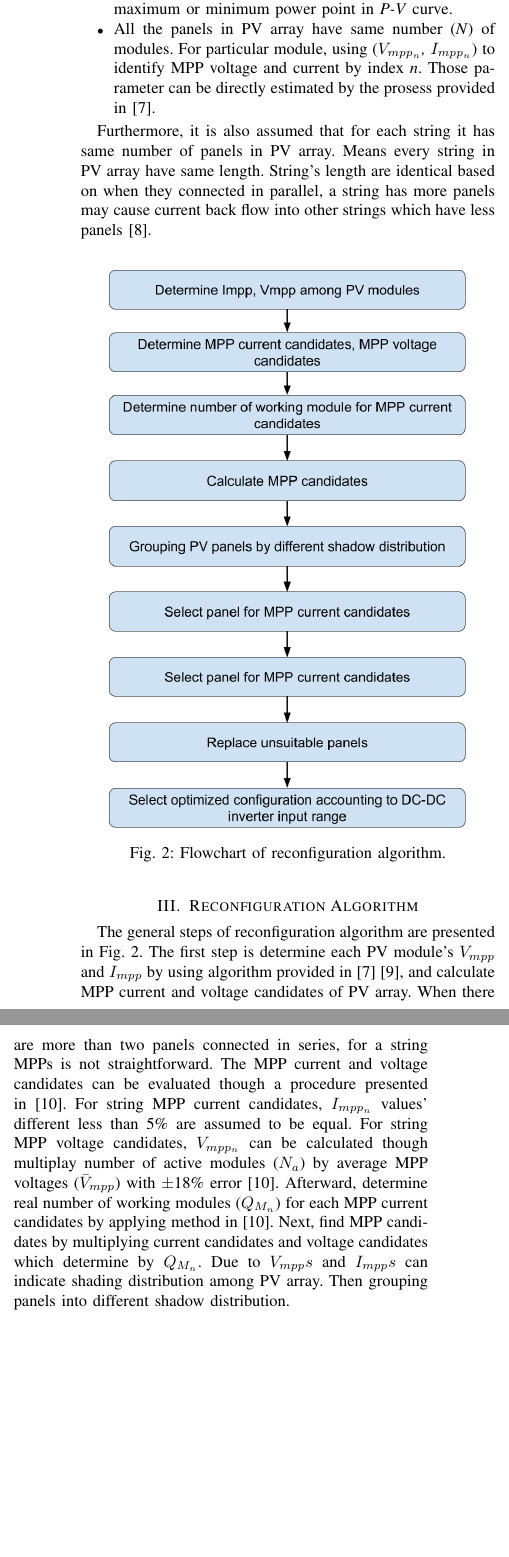
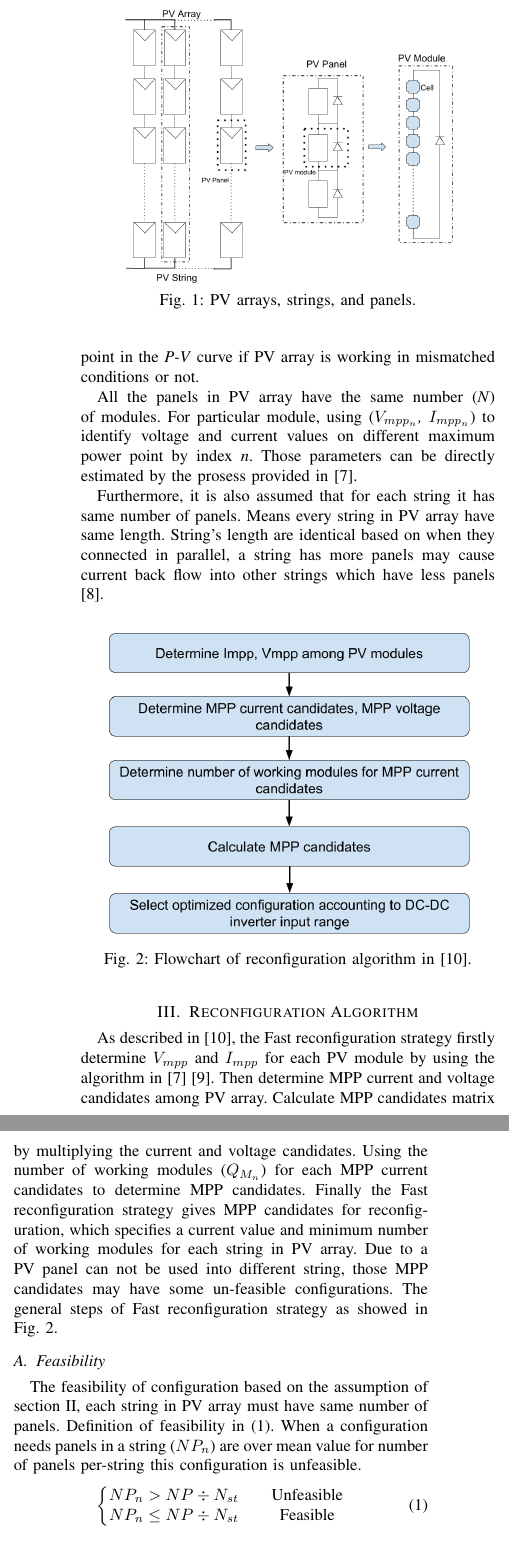
Before and after one commit to JacobZhao/PaperScript, a LaTeX paper (main.tex): two parts of the columns of page 2 of 5, joined at a grey line, cut at the place of the change, the shorter picture padded with empty space. Compiled offline with pdfLaTeX; a missing font is replaced by an installed copy or a similar font; a LaTeX package or settings file that is missing is left out.

Commit message:
modify-ver1

```diff
--- a/main.tex
+++ b/main.tex
@@ -55,2 +55,3 @@ In this paper, we using following definitions of PV arrays, modules, strings and
 \begin{figure}[htbp]
 \centerline{\includegraphics[width=7.2cm]{paper-fig1.png}}
+\caption{PV arrays, strings, and panels.}
@@ -58,22 +58,55 @@ In this paper, we using following definitions of PV arrays, modules, strings and
 \label{fig1}
 \end{figure}
 
-The algorithm we proposed based on following assumptions.
-\begin{itemize}
-\item The current versus voltage (\textit{I-V}) curve of each panel calculated by algorithm presented in \cite{b6}. This algorithm will analyzes panel's \textit{I-V} curve sample and coordinate to maximum or minimum power point in \textit{P-V} curve.
-\item All the panels in PV array have same number (\textit{N}) of modules. For particular module, using (\textit{$V_{mpp_n}$, $I_{mpp_n}$}) to identify MPP voltage and current by index \textit{n}. Those parameter can be directly estimated by the prosess provided in\cite{b7}.
-\end{itemize}
+We assume that each panel follows: The current versus voltage (\textit{I-V}) curve is acquired and calculated by algorithm presented in \cite{b6}. That algorithm will analyzes the panel \textit{I-V} curve sample by finding almost-constant-current and voltage regions and coordinate multiple maximum or minimum power point in the \textit{P-V} curve if PV array is working in mismatched conditions or not.
 
-Furthermore, it is also assumed that for each string it has same number of panels in PV array. Means every string in PV array have same length. String's length are identical based on when they connected in parallel, a string has more panels may cause current back flow into other strings which have less panels\cite{b8}.
+All the panels in PV array have the same number (\textit{N}) of modules. For particular module, using (\textit{$V_{mpp_n}$, $I_{mpp_n}$}) to identify voltage and current values on different maximum power point by index \textit{n}. Those parameters can be directly estimated by the prosess provided in\cite{b7}.
+
+
+Furthermore, it is also assumed that for each string it has same number of panels. Means every string in PV array have same length. String's length are identical based on when they connected in parallel, a string has more panels may cause current back flow into other strings which have less panels\cite{b8}.
 \begin{figure}[htbp]
-\centerline{\includegraphics[width=8cm]{paper-fig2.png}}
-\caption{Flowchart of reconfiguration algorithm.}
-\label{fig2}
+\centerline{\includegraphics[width=8cm]{flowchart.png}}
+\caption{Flowchart of reconfiguration algorithm in \cite{b10}.}
+\label{flowchart}
 \end{figure}
 
 
-\section{Reconfiguration Algorithm}
-The general steps of reconfiguration algorithm are presented in Fig. \ref{fig2}. The first step is determine each PV module's \textit{$V_{mpp}$} and \textit{$I_{mpp}$} by using algorithm provided in \cite{b7} \cite{b9}, and calculate MPP current and voltage candidates of PV array. When there are more than two panels connected in series, for a string MPPs is not straightforward. The MPP current and voltage candidates can be evaluated though a procedure presented in \cite{b10}. For string MPP current candidates, \textit{$I_{mpp_n}$} values' different less than 5\% are assumed to be equal. For string MPP voltage candidates, \textit{$V_{mpp_n}$}  can be calculated though multiplay number of active modules (\textit{$N_a$}) by average MPP voltages (\textit{$\bar V_{mpp}$}) with $\pm$18\% error \cite{b10}. Afterward, determine real number of working modules (\textit{$Q_{M_n}$}) for each MPP current candidates by applying method in \cite{b10}. Next, find MPP candidates by multiplying current candidates and voltage candidates which determine by \textit{$Q_{M_n}$}. Due to \textit{$V_{mpp}s$} and \textit{$I_{mpp}s$} can indicate shading distribution among PV array.  Then grouping panels into different shadow distribution.
+\section{Reconfiguration Algorithm} \label{algo}
+As described in \cite{b10}, the Fast reconfiguration strategy firstly determine \textit{$V_{mpp}$} and \textit{$I_{mpp}$} for each PV module by using the algorithm in \cite{b7} \cite{b9}. Then determine MPP current and voltage candidates among PV array. Calculate MPP candidates matrix by multiplying the current and voltage candidates. Using the number of working modules (\textit{$Q_{M_n}$}) for each MPP current candidates to determine MPP candidates. Finally the Fast reconfiguration strategy gives MPP candidates for reconfiguration, which specifies a current value and minimum number of working modules for each string in PV array. Due to a PV panel can not be used into different string, those MPP candidates may have some un-feasible configurations. The general steps of Fast reconfiguration strategy as showed in Fig. \ref{flowchart}.
+
+\subsection{Feasibility}
+The feasibility of configuration based on the assumption of section \ref{assum}, each string in PV array must have same number of panels. Definition of feasibility in (\ref{feas}). When a configuration needs panels in a string (\textit{$NP_n$}) are over mean value for number of panels per-string this configuration is unfeasible.
+\begin{equation}
+\left\{\begin{matrix}
+NP_n > NP\div N_{st}& & \text{Unfeasible}\\
+NP_n \leq NP\div N_{st} & & \text{Feasible}
+\label{feas}
+\end{matrix}\right.
+\end{equation}
+
+\begin{table}[htbp]
+\caption{}
+\begin{center}
+\begin{tabular}{cccc}
+\multicolumn{4}{c}{DATA OF PARTIAL-SHADING PV ARRAY} \\ \hline \hline
+Panels & Vmpp(V)                & Impp (A)            & MPP(W)                 \\ \hline
+P1     & {[}0, 2.9, 11.4{]}     & {[}0, 0.5, 2{]}     & {[}0, 1.5, 22.8{]}     \\
+P2     & {[}2.9, 17.1, 17.1{]}  & {[}0.5, 3, 3{]}     & {[}1.5, 51.3, 51.3{]}  \\
+P3     & {[}2.9, 2.9, 2.9{]}    & {[}0.5, 0.5, 0.5{]} & {[}1.5, 1.5, 1.5{]}    \\
+P4     & {[}0, 11.4, 11.4{]}    & {[}0, 2, 2{]}       & {[}0, 22.8, 22.8{]}    \\
+P5     & {[}0, 2.9, 11.4{]}     & {[}0, 0.5, 2{]}     & {[}0, 1.5, 22.8{]}     \\
+P6     & {[}2.9, 11.4, 11.4{]}  & {[}0.5, 2, 2{]}     & {[}1.5, 22.8, 22.8{]}  \\
+P7     & {[}2.9, 11.4, 17.1{]}  & {[}0.5, 2, 3{]}     & {[}1.5, 22.8, 51.3{]}  \\
+P8     & {[}11.4, 11.4, 11.4{]} & {[}2, 2, 2{]}       & {[}22.8, 22.8, 22.8{]} \\
+P9     & {[}2.9, 11.4, 17.1{]}  & {[}0.5, 2, 3{]}     & {[}1.5, 22.8, 51.3{]}
+\end{tabular}
+\label{tab1}
+\end{center}
+\end{table}
+
+\subsection{Reconfiguration strategy}
+Based on existed reconfiguration
+%The general steps of reconfiguration algorithm are presented in Fig. \ref{fig2}. The first step is determine each PV module's \textit{$V_{mpp}$} and \textit{$I_{mpp}$} by using algorithm provided in \cite{b7} \cite{b9}, and calculate MPP current and voltage candidates of PV array. When there are more than two panels connected in series, for a string MPPs is not straightforward. The MPP current and voltage candidates can be evaluated though a procedure presented in \cite{b10}. For string MPP current candidates, \textit{$I_{mpp_n}$} values' different less than 5\% are assumed to be equal. For string MPP voltage candidates, \textit{$V_{mpp_n}$}  can be calculated though multiplay number of active modules (\textit{$N_a$}) by average MPP voltages (\textit{$\bar V_{mpp}$}) with $\pm$18\% error \cite{b10}. Afterward, determine real number of working modules (\textit{$Q_{M_n}$}) for each MPP current candidates by applying method in \cite{b10}. Next, find MPP candidates by multiplying current candidates and voltage candidates which determine by \textit{$Q_{M_n}$}. Due to \textit{$V_{mpp}s$} and \textit{$I_{mpp}s$} can indicate shading distribution among PV array.  Then grouping panels into different shadow distribution.
 
 After this procedures is conducted for PV array, all panels will be organized into many groups that from un-shadowed or uniform shadow to fully shadowed group. However, if just simply grouping panels by shadow distribution conditions it may cause electrical connection overhead or unable calculate optimal configuration. To further reconfigure PV system into a better configuration, the replacement part of algorithm will proceed as follow:
 \begin{itemize}
```
Also changed, not shown: flowchart.png (added), main.pdf, main.tex (39 more changed lines), 2 other files.
